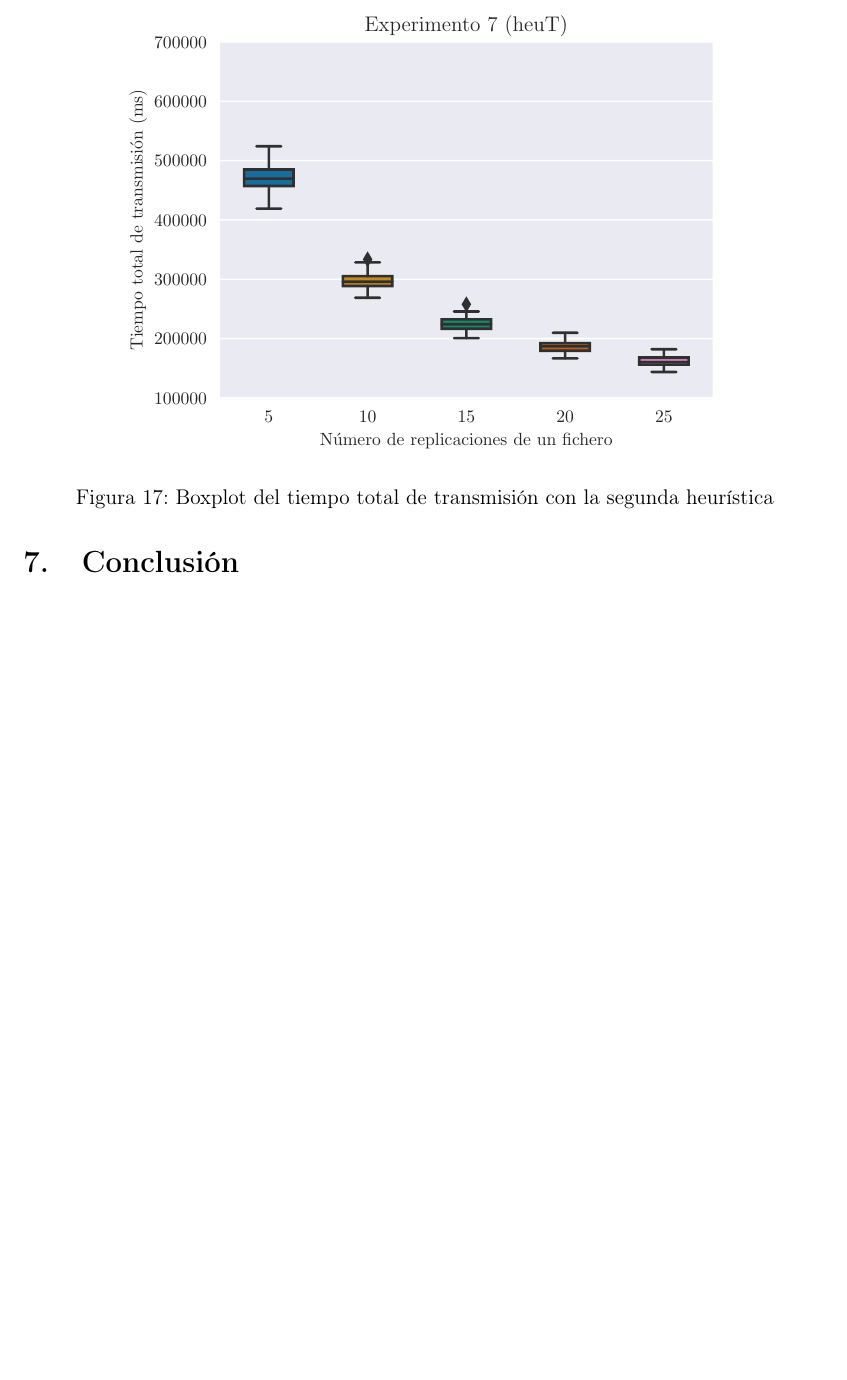
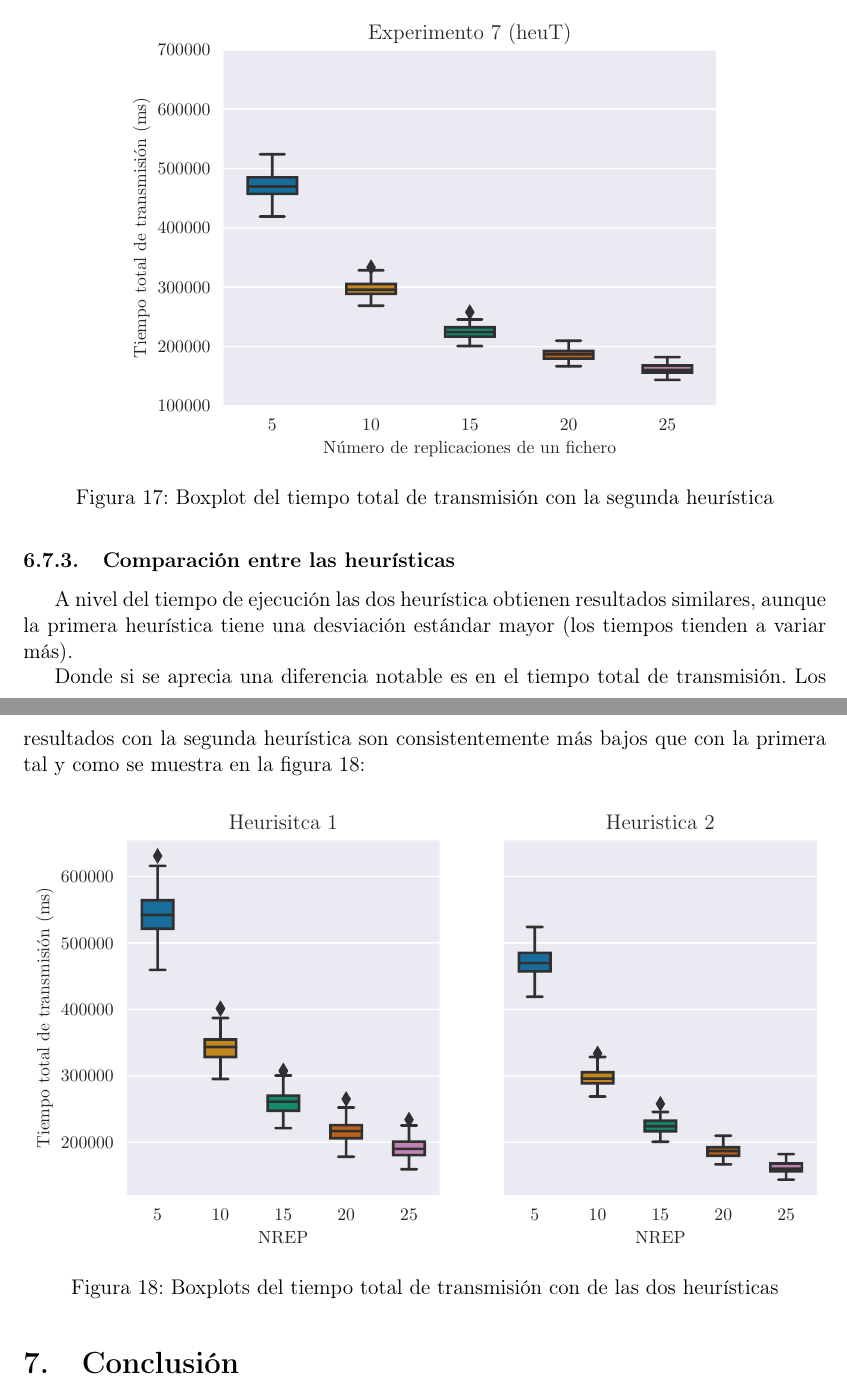
Before and after one commit to Leixb/UPC-IA_busqueda-local-tex, a LaTeX document (main.tex): part of page 21 of 21 before the commit and two parts of pages 21 and 22 of 22 after it, the two joined at a grey line, cut so that both start at the same text, the shorter picture padded with empty space. Compiled offline with pdfLaTeX.

Commit message:
Updates from Overleaf

```diff
--- a/main.tex
+++ b/main.tex
@@ -4,6 +4,7 @@
 \usepackage[bottom]{footmisc}
 
 \usepackage{amsmath}
+\usepackage[justification=centering]{caption}
 
 \title{IA Búsqueda local}
 \author{%
@@ -656,6 +660,22 @@ obtenido parece muy consistente con poca variación entre las 100 repeticiones r
     \label{fig:ex7ttt_total}
 \end{figure}
 
+\subsubsection{Comparación entre las heurísticas}
+
+A nivel del tiempo de ejecución las dos heurística obtienen resultados similares, aunque la primera
+heurística tiene una desviación estándar mayor (los tiempos tienden a variar más).
+
+Donde si se aprecia una diferencia notable es en el tiempo total de transmisión. Los resultados
+con la segunda heurística son consistentemente más bajos que con la primera tal y como se muestra en
+la figura~\ref{fig:ex7comp}:
+
+\begin{figure}[H]
+    \centering
+    \includegraphics{include/plots/ex7_comp.pdf}
+    \caption{Boxplots del tiempo total de transmisión con de las dos heurísticas}%
+    \label{fig:ex7comp}
+\end{figure}
+
 \section{Conclusión}
 %TODO:
 
```
Also changed, not shown: include/plots/ex7_comp.pdf (added), main.tex (11 more changed lines).
